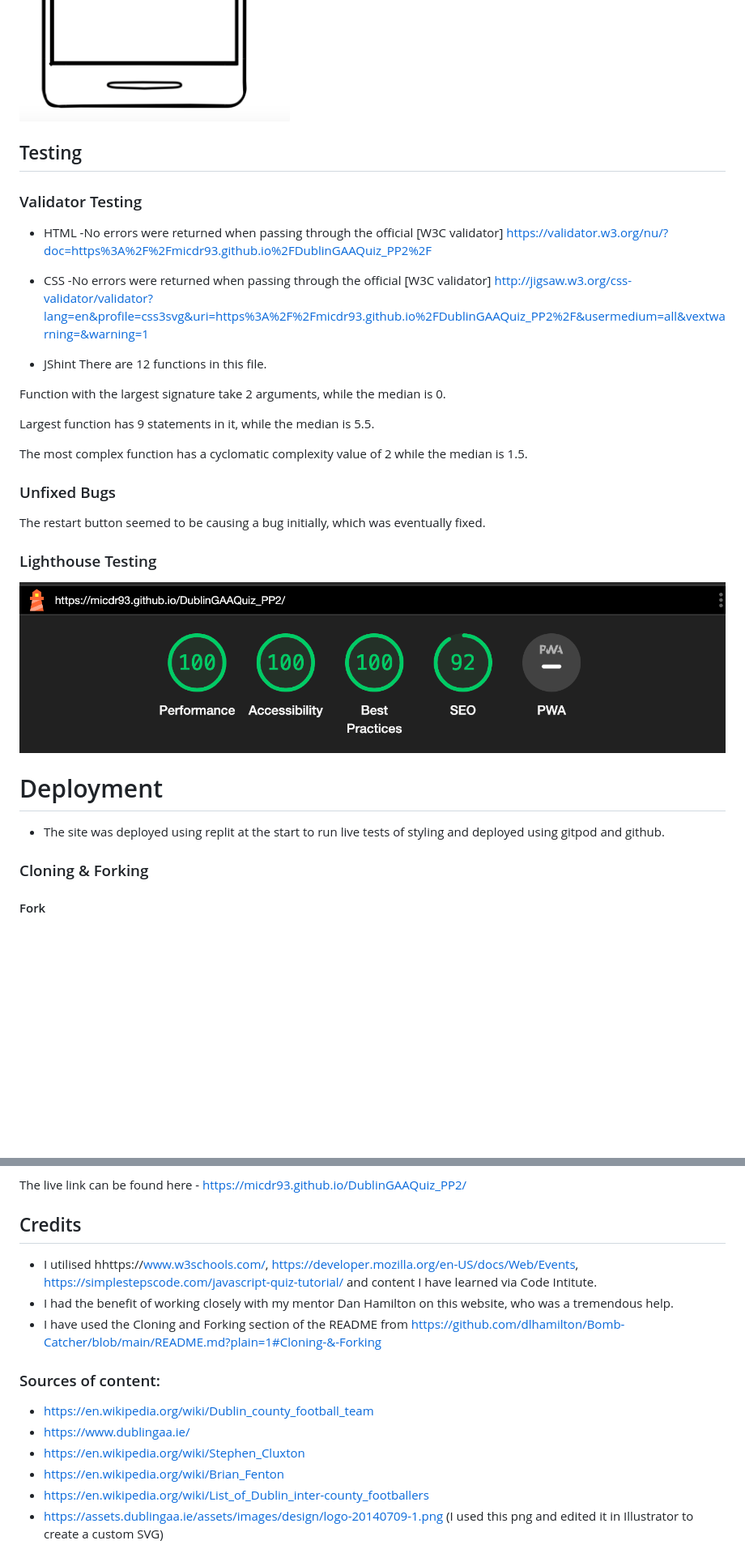
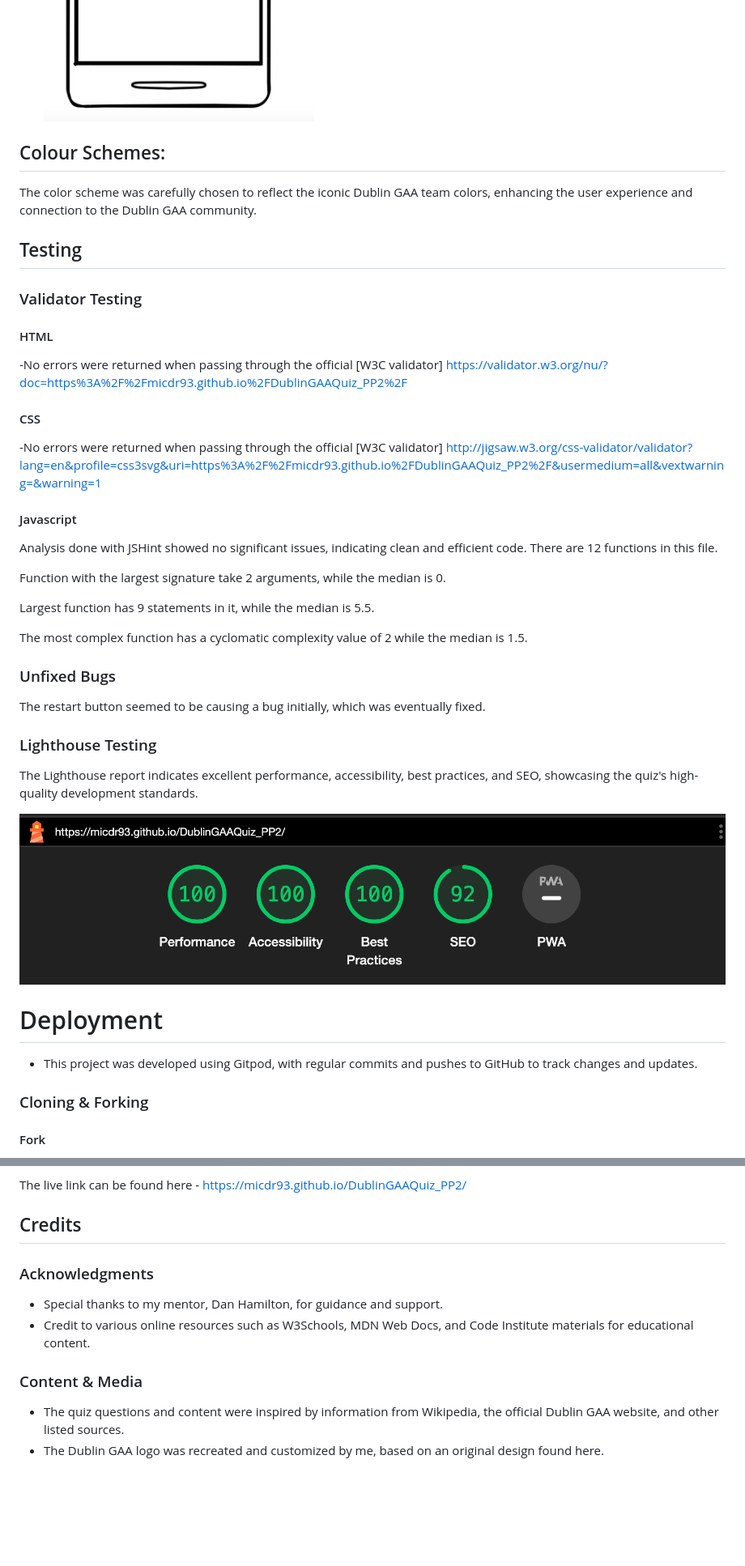
Before and after one commit to micdr93/DublinGAAQuiz_PP2, a Markdown page: README.md, 2 parts joined by grey strips. Shown at 81% size. Drawn GitHub-style; blank space fills up the shorter version.

```diff
--- a/README.md
+++ b/README.md
@@ -24,20 +37,27 @@ The aim of this quiz is to test the knowledge of Dublin GAA fans. I want this si
 ![Smartphone](https://github.com/micdr93/DublinGAAQuiz_PP2/blob/main/assets/readme-images/Wireframe1.png)
 ![Smartphone](https://github.com/micdr93/DublinGAAQuiz_PP2/blob/main/assets/readme-images/Wireframe2.png)
 ![Smartphone](https://github.com/micdr93/DublinGAAQuiz_PP2/blob/main/assets/readme-images/Wireframe3.png)
+
+## Colour Schemes:
+The color scheme was carefully chosen to reflect the iconic Dublin GAA team colors, enhancing the user experience and connection to the Dublin GAA community.
+
 
 ## Testing
 
 ### Validator Testing
 
-- HTML
+#### HTML
   -No errors were returned when passing through the official [W3C validator]
   https://validator.w3.org/nu/?doc=https%3A%2F%2Fmicdr93.github.io%2FDublinGAAQuiz_PP2%2F
 
 
-- CSS
+#### CSS
   -No errors were returned when passing through the official [W3C validator]
   http://jigsaw.w3.org/css-validator/validator?lang=en&profile=css3svg&uri=https%3A%2F%2Fmicdr93.github.io%2FDublinGAAQuiz_PP2%2F&usermedium=all&vextwarning=&warning=1
-- JShint
+
+#### Javascript
+
+Analysis done with JSHint showed no significant issues, indicating clean and efficient code.
 There are 12 functions in this file.
 
 Function with the largest signature take 2 arguments, while the median is 0.
@@ -52,13 +72,15 @@ The restart button seemed to be causing a bug initially, which was eventually fi
 
 
 ### Lighthouse Testing
+The Lighthouse report indicates excellent performance, accessibility, best practices, and SEO, showcasing the quiz's high-quality development standards.
+
 ![Lighthouse](https://github.com/micdr93/DublinGAAQuiz_PP2/blob/main/assets/readme-images/Lighthouse.png)
 
 
 
 # Deployment
 
-- The site was deployed using replit at the start to run live tests of styling and deployed using gitpod and github.
+- This project was developed using Gitpod, with regular commits and pushes to GitHub to track changes and updates.
 
 ### Cloning & Forking
 #### Fork
@@ -92,15 +114,12 @@ The restart button seemed to be causing a bug initially, which was eventually fi
  The live link can be found here - https://micdr93.github.io/DublinGAAQuiz_PP2/
  ## Credits
 
-- I utilised hhttps://www.w3schools.com/, https://developer.mozilla.org/en-US/docs/Web/Events, https://simplestepscode.com/javascript-quiz-tutorial/ and content I have learned via Code Intitute.
-- I had the benefit of working closely with my mentor Dan Hamilton on this website, who was a tremendous help.
-- I have used the Cloning and Forking section of the README from https://github.com/dlhamilton/Bomb-Catcher/blob/main/README.md?plain=1#Cloning-&-Forking
+ ### Acknowledgments
+
+- Special thanks to my mentor, Dan Hamilton, for guidance and support.
+- Credit to various online resources such as W3Schools, MDN Web Docs, and Code Institute materials for educational content.
 
 
-### Sources of content:
-- https://en.wikipedia.org/wiki/Dublin_county_football_team
-- https://www.dublingaa.ie/
-- https://en.wikipedia.org/wiki/Stephen_Cluxton
-- https://en.wikipedia.org/wiki/Brian_Fenton
-- https://en.wikipedia.org/wiki/List_of_Dublin_inter-county_footballers
-- https://assets.dublingaa.ie/assets/images/design/logo-20140709-1.png (I used this png and edited it in Illustrator to create a custom SVG)
+### Content & Media
+- The quiz questions and content were inspired by information from Wikipedia, the official Dublin GAA website, and other listed sources.
+- The Dublin GAA logo was recreated and customized by me, based on an original design found here.
```
Also changed, not shown: other parts of README.md (+16 -3 lines).
